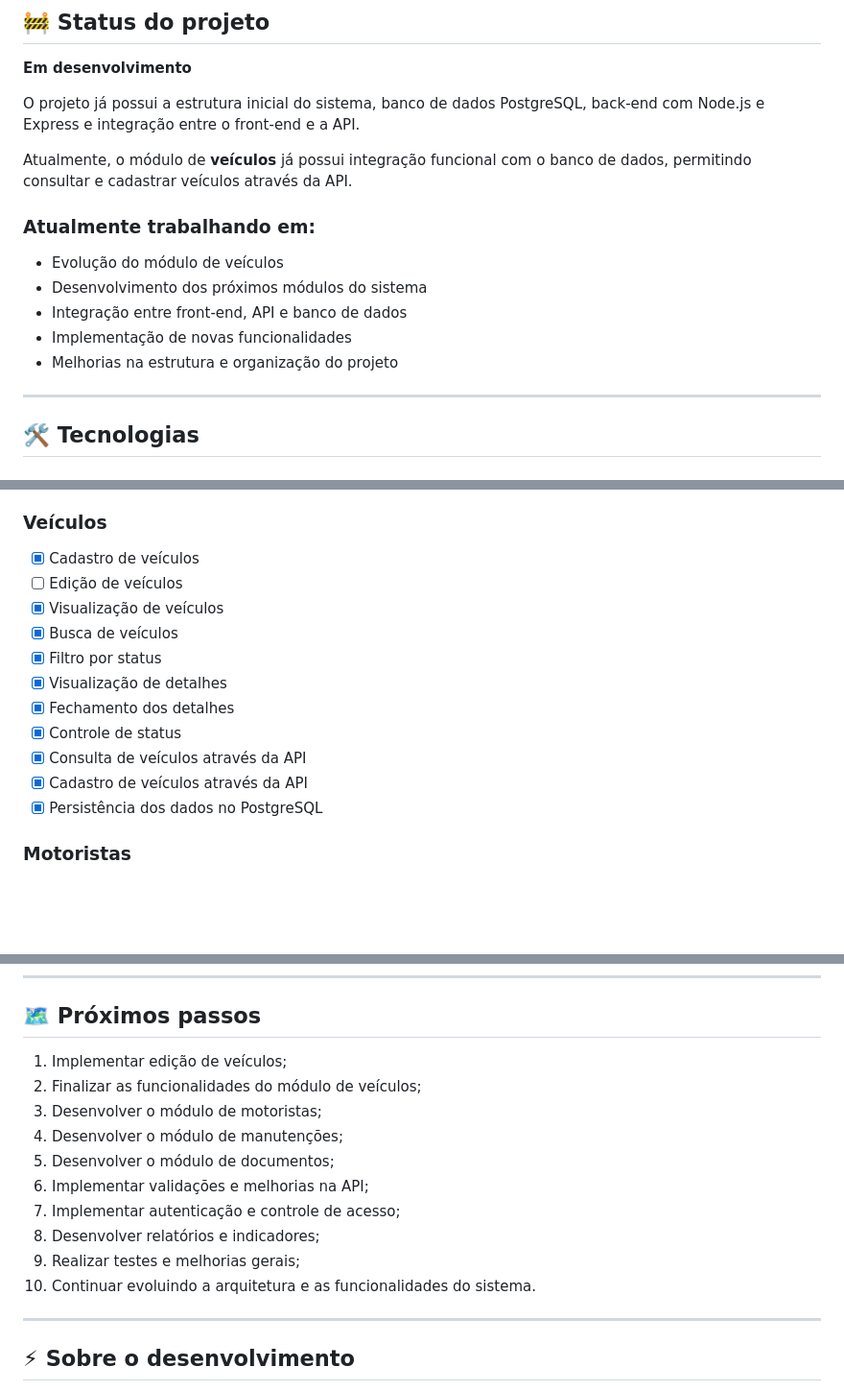
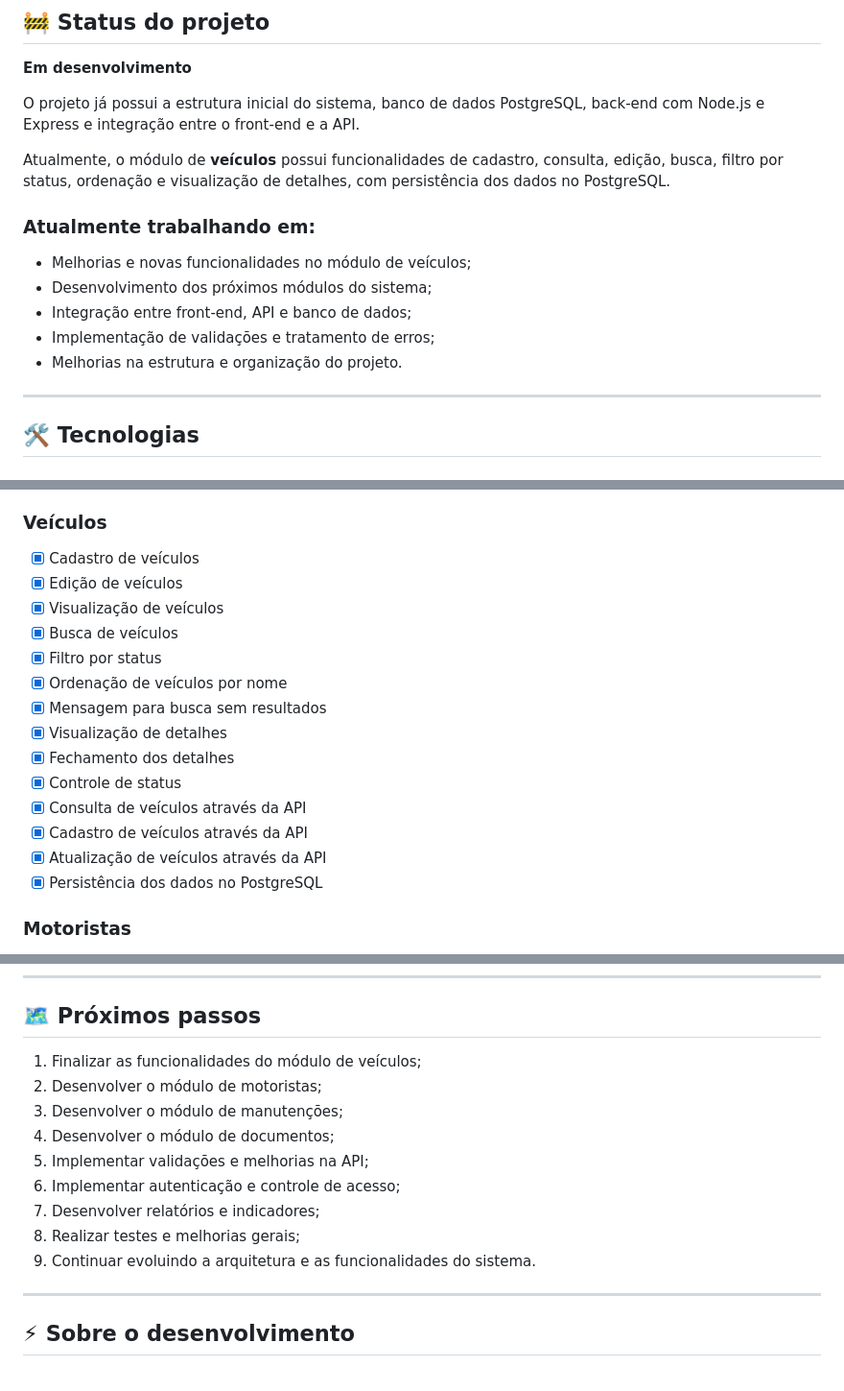
Before and after one commit to lawanemoraes/LightningHub, a Markdown page: README.md, 3 parts joined by grey strips. Shown at 96% size. Rendered like a GitHub page; blank space fills up the shorter version.

Commit message:
Atualizar documentação do módulo de veículos

```diff
--- a/README.md
+++ b/README.md
@@ -37,15 +37,15 @@ A proposta é transformar o LightningHub em um projeto cada vez mais completo ao
 
 O projeto já possui a estrutura inicial do sistema, banco de dados PostgreSQL, back-end com Node.js e Express e integração entre o front-end e a API.
 
-Atualmente, o módulo de **veículos** já possui integração funcional com o banco de dados, permitindo consultar e cadastrar veículos através da API.
+Atualmente, o módulo de **veículos** possui funcionalidades de cadastro, consulta, edição, busca, filtro por status, ordenação e visualização de detalhes, com persistência dos dados no PostgreSQL.
 
 ### Atualmente trabalhando em:
 
-* Evolução do módulo de veículos
-* Desenvolvimento dos próximos módulos do sistema
-* Integração entre front-end, API e banco de dados
-* Implementação de novas funcionalidades
-* Melhorias na estrutura e organização do projeto
+* Melhorias e novas funcionalidades no módulo de veículos;
+* Desenvolvimento dos próximos módulos do sistema;
+* Integração entre front-end, API e banco de dados;
+* Implementação de validações e tratamento de erros;
+* Melhorias na estrutura e organização do projeto.
 
 ---
 
@@ -111,15 +111,18 @@ O front-end realiza requisições para a API, que é responsável por processar
 ### Veículos
 
 * [x] Cadastro de veículos
-* [ ] Edição de veículos
+* [x] Edição de veículos
 * [x] Visualização de veículos
 * [x] Busca de veículos
 * [x] Filtro por status
+* [x] Ordenação de veículos por nome
+* [x] Mensagem para busca sem resultados
 * [x] Visualização de detalhes
 * [x] Fechamento dos detalhes
 * [x] Controle de status
 * [x] Consulta de veículos através da API
 * [x] Cadastro de veículos através da API
+* [x] Atualização de veículos através da API
 * [x] Persistência dos dados no PostgreSQL
 
 ### Motoristas
@@ -232,16 +241,15 @@ O arquivo `.env` contém as configurações locais de acesso ao banco de dados e
 
 ## 🗺️ Próximos passos
 
-1. Implementar edição de veículos;
-2. Finalizar as funcionalidades do módulo de veículos;
-3. Desenvolver o módulo de motoristas;
-4. Desenvolver o módulo de manutenções;
-5. Desenvolver o módulo de documentos;
-6. Implementar validações e melhorias na API;
-7. Implementar autenticação e controle de acesso;
-8. Desenvolver relatórios e indicadores;
-9. Realizar testes e melhorias gerais;
-10. Continuar evoluindo a arquitetura e as funcionalidades do sistema.
+1. Finalizar as funcionalidades do módulo de veículos;
+2. Desenvolver o módulo de motoristas;
+3. Desenvolver o módulo de manutenções;
+4. Desenvolver o módulo de documentos;
+5. Implementar validações e melhorias na API;
+6. Implementar autenticação e controle de acesso;
+7. Desenvolver relatórios e indicadores;
+8. Realizar testes e melhorias gerais;
+9. Continuar evoluindo a arquitetura e as funcionalidades do sistema.
 
 ---
 
```
Also changed, not shown: other parts of README.md (+6 -0 lines).
